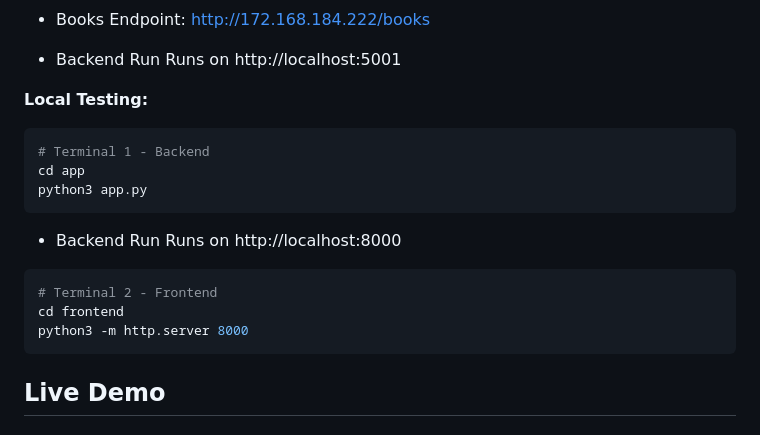
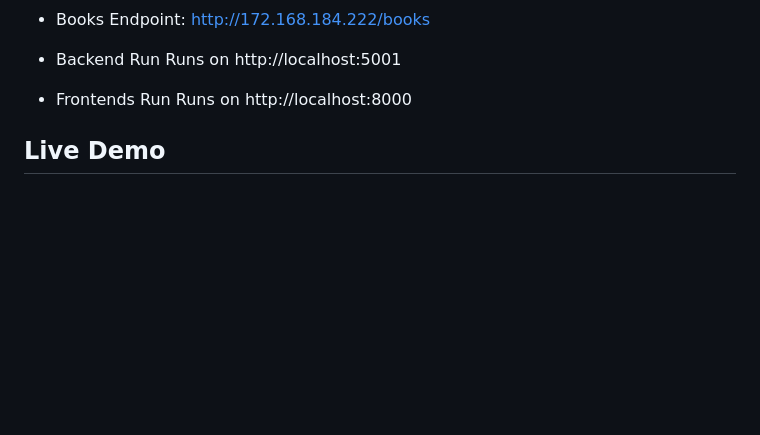
Before and after one commit to mjbagci/Db-Project-2, a Markdown page: README.md, the part around the change. Drawn GitHub-style; blank space fills up the shorter version.

Commit message:
Update README to remove local testing section
Removed local testing instructions for backend and frontend.

````diff
--- a/README.md
+++ b/README.md
@@ -13,19 +13,10 @@ Full-stack web application with Flask REST API backend and vanilla JavaScript fr
 - Backend Run
 Runs on http://localhost:5001
 
-**Local Testing:**
-```bash
-# Terminal 1 - Backend
-cd app
-python3 app.py
-```
-- Backend Run
+
+- Frontends Run
 Runs on http://localhost:8000
-```bash
-# Terminal 2 - Frontend
-cd frontend
-python3 -m http.server 8000
-```
+
 
 ## Live Demo
 
````
